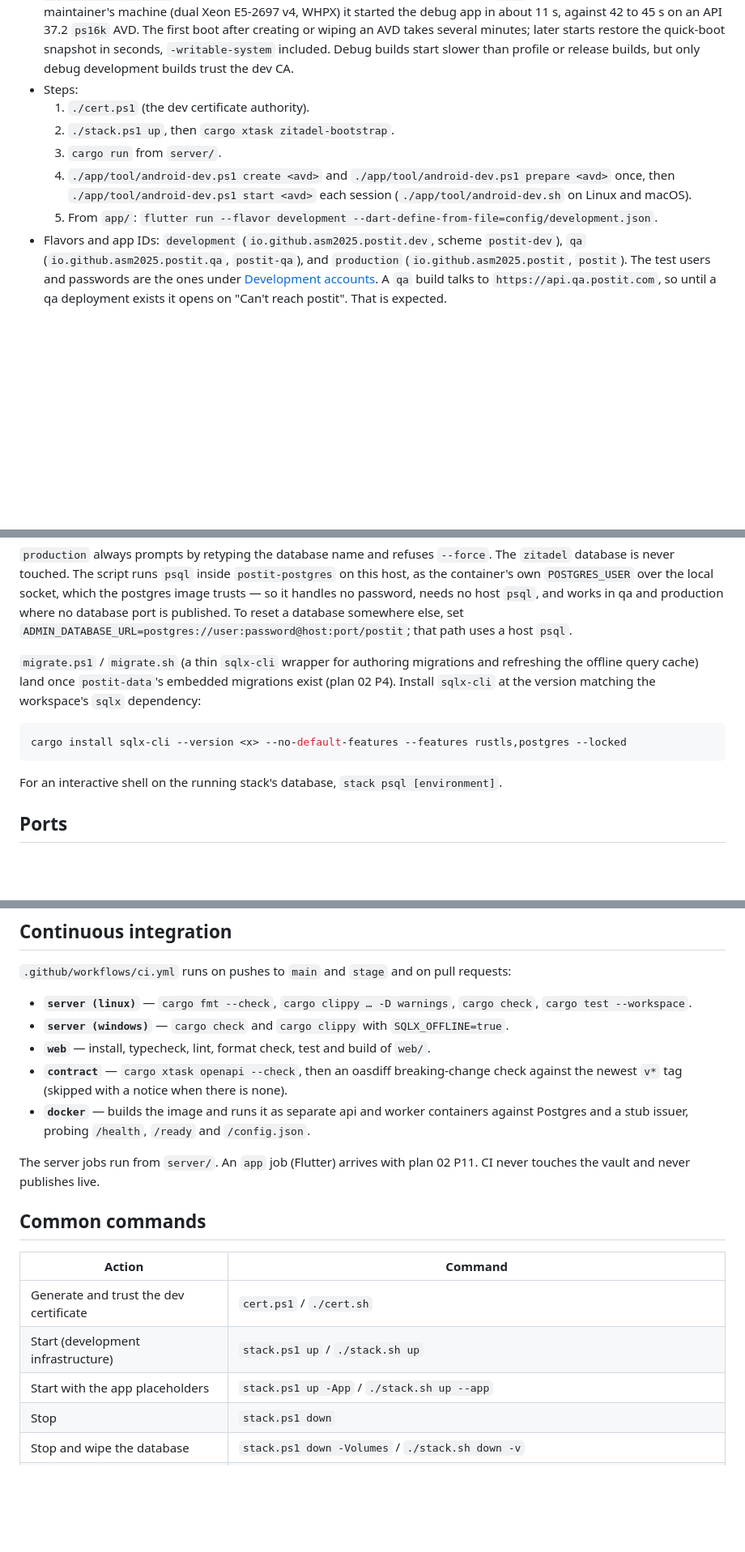
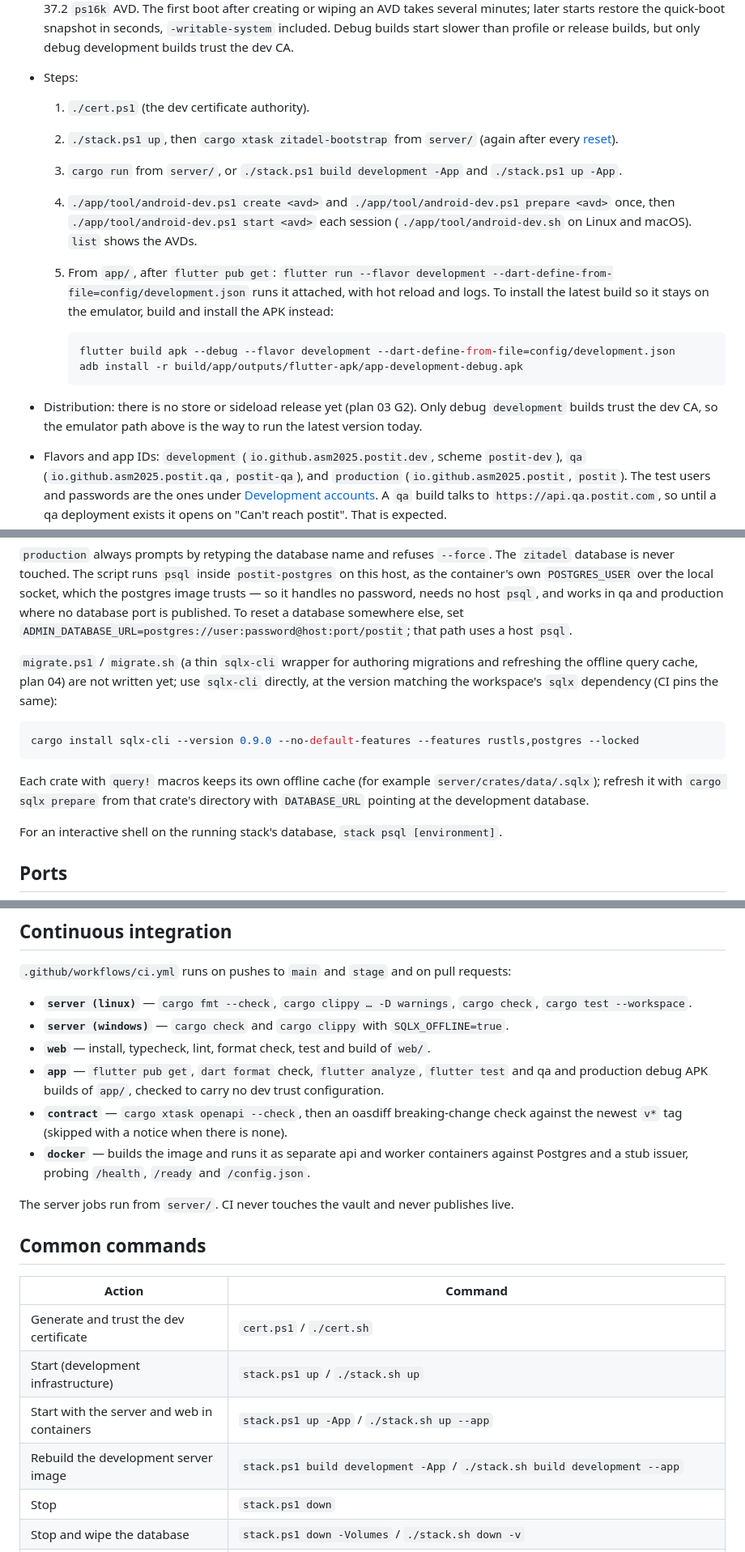
Before and after one commit to asm2025/postit, a Markdown page: README.md, 3 parts joined by grey strips. Shown at 81% size. Drawn GitHub-style; blank space fills up the shorter version.

````diff
--- a/README.md
+++ b/README.md
@@ -413,10 +441,17 @@ The Flutter client lives in `app/` (Android verified; iOS scaffolded, see below)
 - Recommended AVD: the `system-images;android-35;google_apis;x86_64` image (not a `ps16k` 16 KB page image, and not above API 35, where the emulator logs "Guest Angle is still unstable") on a `pixel_8` device, with `hw.ramSize=6144`, `hw.cpu.ncore=8`, `hw.gpu.mode=host` and `disk.dataPartition.size=10G` in its `config.ini`. `./app/tool/android-dev.ps1 create <avd>` makes exactly that (installing the image when missing); `help` lists its options. On the maintainer's machine (dual Xeon E5-2697 v4, WHPX) it started the debug app in about 11 s, against 42 to 45 s on an API 37.2 `ps16k` AVD. The first boot after creating or wiping an AVD takes several minutes; later starts restore the quick-boot snapshot in seconds, `-writable-system` included. Debug builds start slower than profile or release builds, but only debug development builds trust the dev CA.
 - Steps:
     1. `./cert.ps1` (the dev certificate authority).
-    2. `./stack.ps1 up`, then `cargo xtask zitadel-bootstrap`.
-    3. `cargo run` from `server/`.
-    4. `./app/tool/android-dev.ps1 create <avd>` and `./app/tool/android-dev.ps1 prepare <avd>` once, then `./app/tool/android-dev.ps1 start <avd>` each session (`./app/tool/android-dev.sh` on Linux and macOS).
-    5. From `app/`: `flutter run --flavor development --dart-define-from-file=config/development.json`.
+    2. `./stack.ps1 up`, then `cargo xtask zitadel-bootstrap` from `server/` (again after every [reset](#resetting-the-development-stack)).
+    3. `cargo run` from `server/`, or `./stack.ps1 build development -App` and `./stack.ps1 up -App`.
+    4. `./app/tool/android-dev.ps1 create <avd>` and `./app/tool/android-dev.ps1 prepare <avd>` once, then `./app/tool/android-dev.ps1 start <avd>` each session (`./app/tool/android-dev.sh` on Linux and macOS). `list` shows the AVDs.
+    5. From `app/`, after `flutter pub get`: `flutter run --flavor development --dart-define-from-file=config/development.json` runs it attached, with hot reload and logs. To install the latest build so it stays on the emulator, build and install the APK instead:
+
+        ```powershell
+        flutter build apk --debug --flavor development --dart-define-from-file=config/development.json
+        adb install -r build/app/outputs/flutter-apk/app-development-debug.apk
+        ```
+
+- Distribution: there is no store or sideload release yet (plan 03 G2). Only debug `development` builds trust the dev CA, so the emulator path above is the way to run the latest version today.
 - Flavors and app IDs: `development` (`io.github.asm2025.postit.dev`, scheme `postit-dev`), `qa` (`io.github.asm2025.postit.qa`, `postit-qa`), and `production` (`io.github.asm2025.postit`, `postit`). The test users and passwords are the ones under [Development accounts](#development-accounts). A `qa` build talks to `https://api.qa.postit.com`, so until a qa deployment exists it opens on "Can't reach postit". That is expected.
 - Physical devices: for USB, run `adb reverse tcp:44300 tcp:44300` and `adb reverse tcp:44310 tcp:44310`, and make `postit.local` resolve to the dev machine (a hosts entry only works on rooted devices; a LAN DNS record works otherwise). Install the dev CA through Settings > Security > Encryption & credentials > Install a certificate > CA certificate.
 - Opt-in smoke test: `flutter test integration_test/smoke_test.dart --flavor development --dart-define-from-file=config/development.json` from `app/`, with the stack up and the AVD running. Sign in by hand in Chrome within two minutes. The dev bootstrap turns off Zitadel's second-factor prompts, so the password is enough.
@@ -462,12 +497,16 @@ where no database port is published. To reset a database somewhere else, set
 `ADMIN_DATABASE_URL=postgres://user:password@host:port/postit`; that path uses a host `psql`.
 
 `migrate.ps1` / `migrate.sh` (a thin `sqlx-cli` wrapper for authoring migrations and
-refreshing the offline query cache) land once `postit-data`'s embedded migrations exist
-(plan 02 P4). Install `sqlx-cli` at the version matching the workspace's `sqlx` dependency:
+refreshing the offline query cache, plan 04) are not written yet; use `sqlx-cli` directly,
+at the version matching the workspace's `sqlx` dependency (CI pins the same):
 
 ```bash
-cargo install sqlx-cli --version <x> --no-default-features --features rustls,postgres --locked
+cargo install sqlx-cli --version 0.9.0 --no-default-features --features rustls,postgres --locked
 ```
+
+Each crate with `query!` macros keeps its own offline cache (for example
+`server/crates/data/.sqlx`); refresh it with `cargo sqlx prepare` from that crate's directory
+with `DATABASE_URL` pointing at the development database.
 
 For an interactive shell on the running stack's database, `stack psql [environment]`.
 
@@ -499,13 +538,14 @@ only exception is Postgres, which tooling reaches directly. SMTP is not bundled
   `cargo check`, `cargo test --workspace`.
 - **`server (windows)`** — `cargo check` and `cargo clippy` with `SQLX_OFFLINE=true`.
 - **`web`** — install, typecheck, lint, format check, test and build of `web/`.
+- **`app`** — `flutter pub get`, `dart format` check, `flutter analyze`, `flutter test` and
+  qa and production debug APK builds of `app/`, checked to carry no dev trust configuration.
 - **`contract`** — `cargo xtask openapi --check`, then an oasdiff breaking-change check
   against the newest `v*` tag (skipped with a notice when there is none).
 - **`docker`** — builds the image and runs it as separate api and worker containers against
   Postgres and a stub issuer, probing `/health`, `/ready` and `/config.json`.
 
-The server jobs run from `server/`. An `app` job (Flutter) arrives with plan 02 P11. CI never
-touches the vault and never publishes live.
+The server jobs run from `server/`. CI never touches the vault and never publishes live.
 
 ## Common commands
 
@@ -513,7 +553,8 @@ touches the vault and never publishes live.
 | ------------------------------------------ | --------------------------------------------------------------------------------------------------------------------- |
 | Generate and trust the dev certificate     | `cert.ps1` / `./cert.sh`                                                                                              |
 | Start (development infrastructure)         | `stack.ps1 up` / `./stack.sh up`                                                                                      |
-| Start with the app placeholders            | `stack.ps1 up -App` / `./stack.sh up --app`                                                                           |
+| Start with the server and web in containers | `stack.ps1 up -App` / `./stack.sh up --app`                                                                          |
+| Rebuild the development server image       | `stack.ps1 build development -App` / `./stack.sh build development --app`                                             |
 | Stop                                       | `stack.ps1 down`                                                                                                      |
 | Stop and wipe the database                 | `stack.ps1 down -Volumes` / `./stack.sh down -v`                                                                      |
 | Wipe and restart                           | `stack.ps1 reset`                                                                                                     |
````
Also changed, not shown: other parts of README.md (+62 -25 lines).
